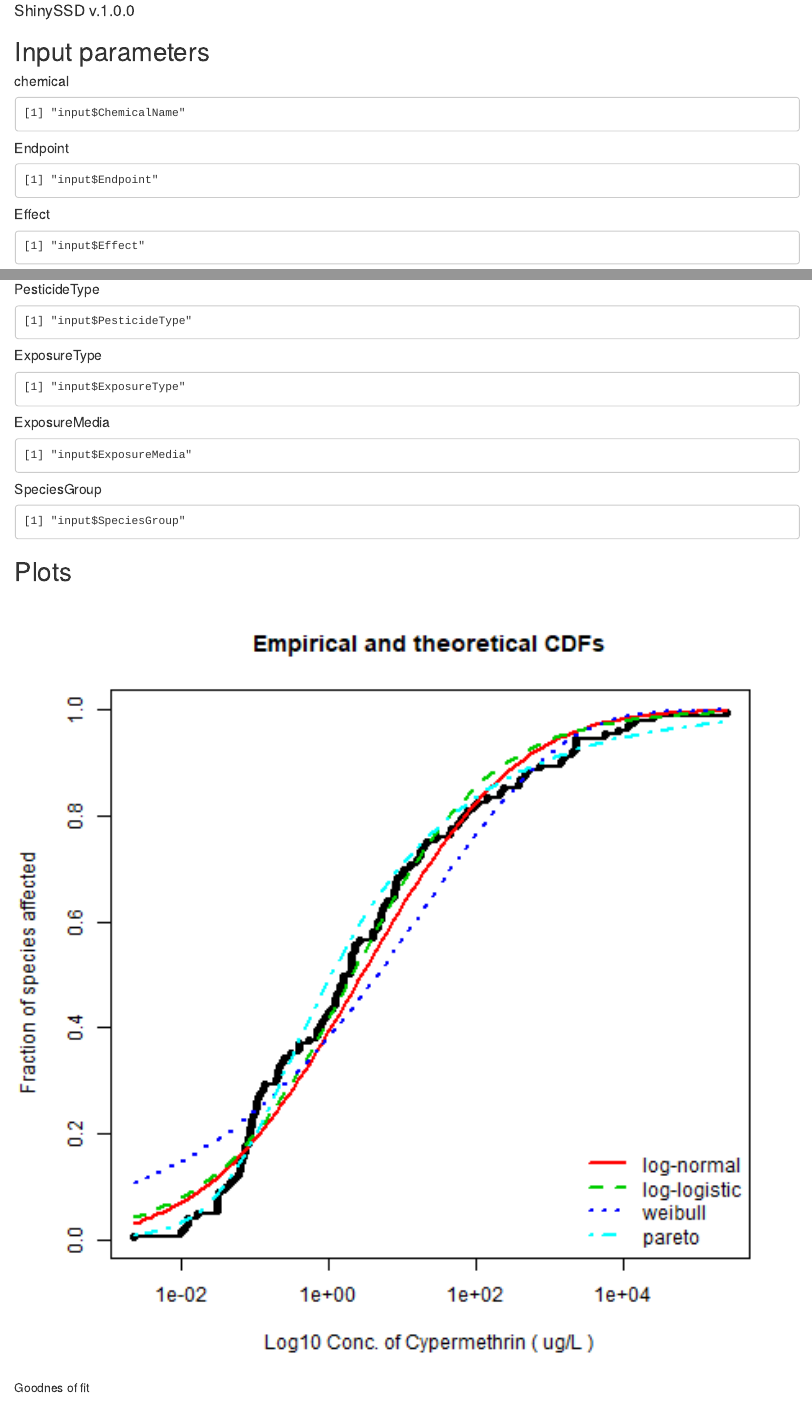
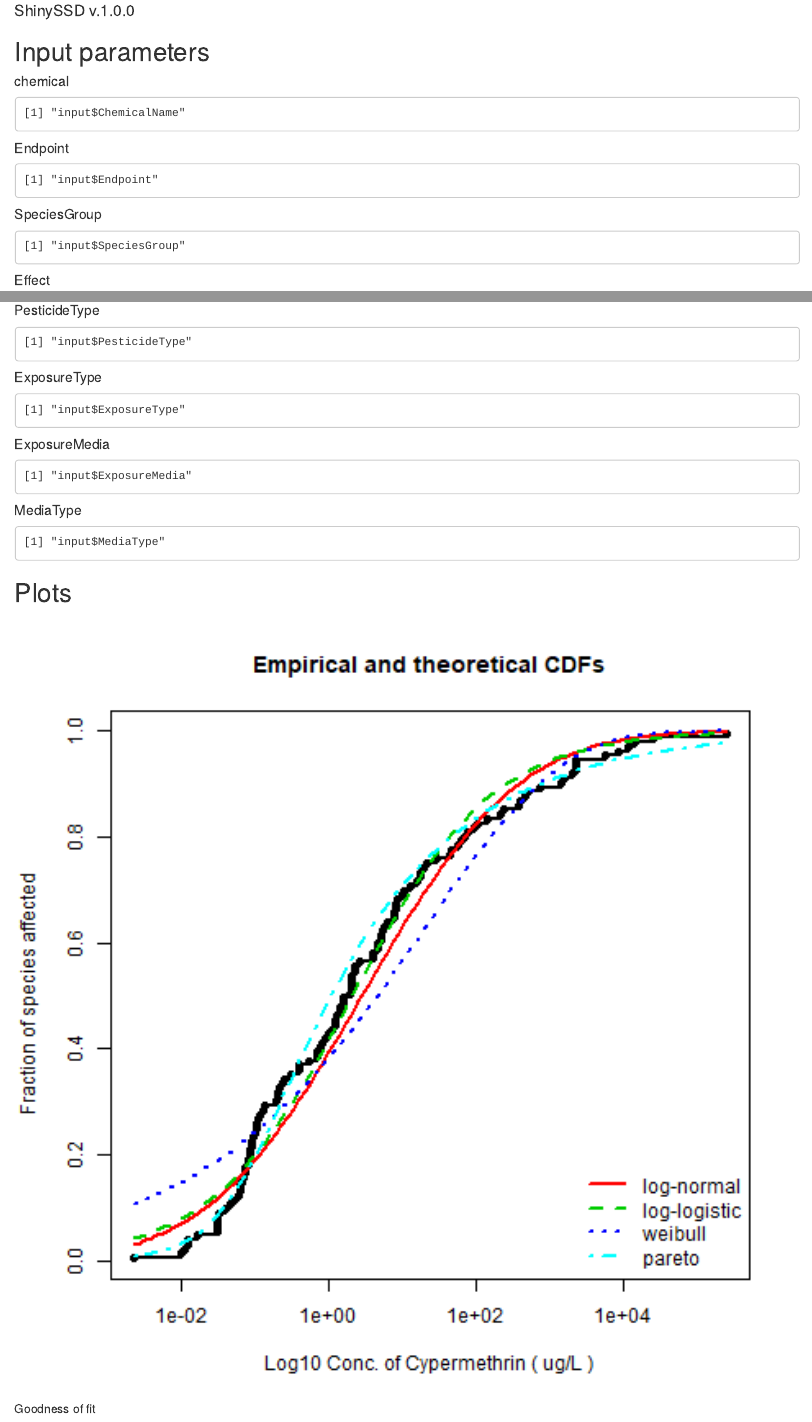
Before and after one commit to flor14/shinyssd, an R Markdown document (ShinySSD/Report.Rmd): the page in a window 1100 px wide, from 70 px down, and a second part further down, joined at a grey line. Rendered offline with R 4.5, knitr and Pandoc, with nearby package versions; drawn as R Markdown's standard HTML page in place of the format the file asks for.

Commit message:
Add files via upload

````diff
--- a/ShinySSD/Report.Rmd
+++ b/ShinySSD/Report.Rmd
@@ -8,6 +8,7 @@ params:
   Effect: input$Effect
   OrganismLifestage: input$OrganismLifestage
   ExposureMedia: input$ExposureMedia
+  MediaType: input$MediaType
   PesticideType: input$PesticideType
   ExposureType: input$ExposureType
   SpeciesGroup: input$SpeciesGroup
@@ -34,6 +35,12 @@ params$Chemical
 ##### Endpoint
 ```{r endpoint, echo=FALSE}
 params$Endpoint
+
+```
+
+##### SpeciesGroup
+```{r SpeciesGroup, echo=FALSE}
+params$SpeciesGroup
 
 ```
 
@@ -67,15 +74,17 @@ params$ExposureMedia
 
 ```
 
-##### SpeciesGroup
-```{r SpeciesGroup, echo=FALSE}
-params$SpeciesGroup
+
+##### MediaType
+```{r MediaType, echo=FALSE}
+params$MediaType
 
 ```
 
+
 ## Plots
 
-```{r out, echo=FALSE, fig.cap="Goodnes of fit", out.width = '100%'}
+```{r out, echo=FALSE, fig.cap="Goodness of fit", out.width = '100%'}
 knitr::include_graphics("out.png")
 ```
 
````
Also changed, not shown: ShinySSD/Report.Rmd (2 more changed lines).
